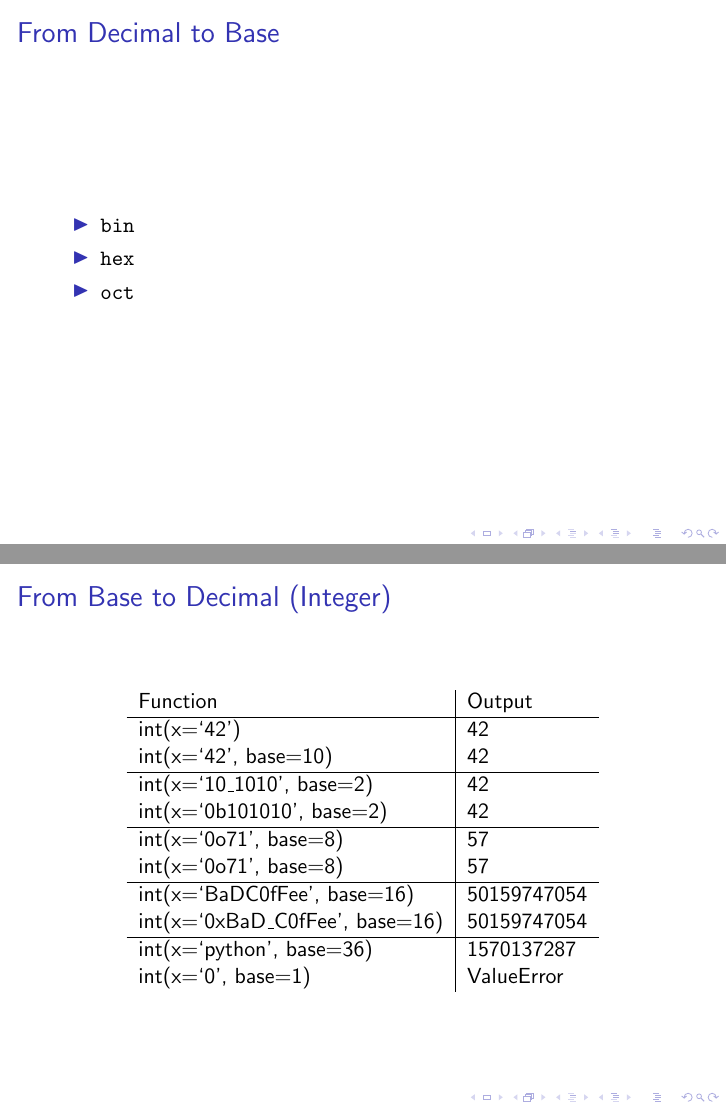
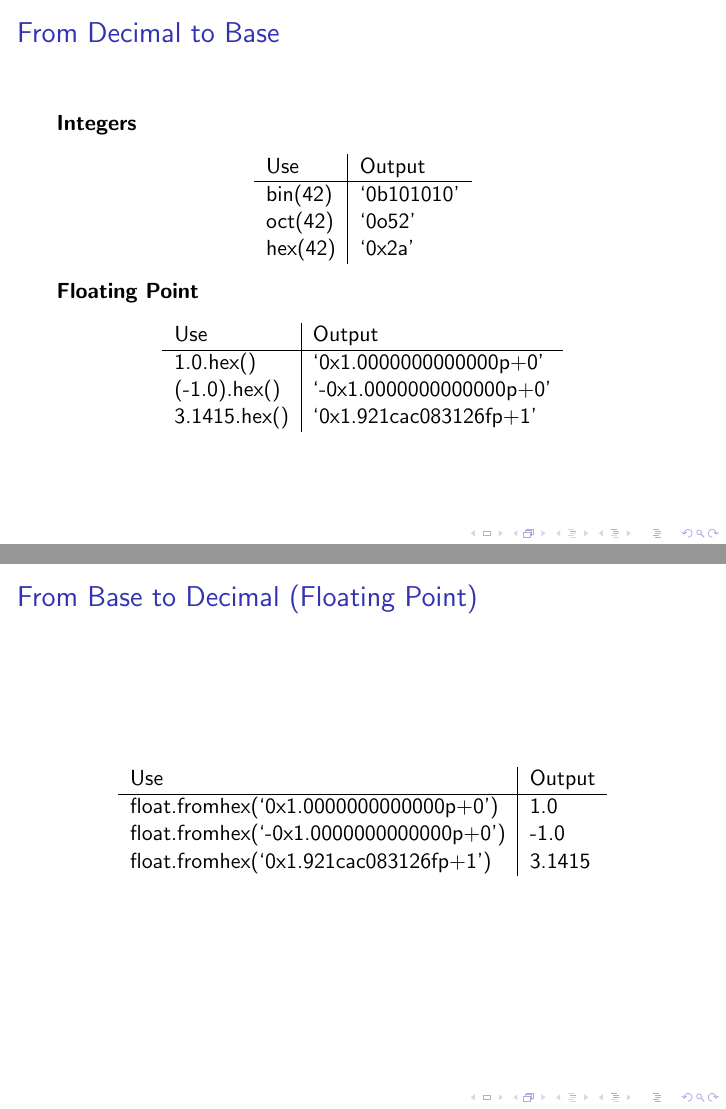
Before and after one commit to dabrygo/presentations, LaTeX slides (intro_to_python/03_numbers/03_numbers.tex): pages 3 and 4 of 4 before the commit and pages 3 and 5 of 5 after it, joined at a grey line. Compiled offline with pdfLaTeX.

Commit message:
Base conversions

```diff
--- a/intro_to_python/03_numbers/03_numbers.tex
+++ b/intro_to_python/03_numbers/03_numbers.tex
@@ -46,12 +46,27 @@
 
 \begin{frame}
   \frametitle{From Decimal to Base}
-  \begin{itemize}
-    \item \texttt{bin}
-    \item \texttt{hex}
-    \item \texttt{oct}
-  \end{itemize}
+  \textbf{Integers}
+  \begin{table}
+    \begin{tabular}{l | l}
+    Use         & Output   \\
+    \hline
+    bin(42)     & `0b101010' \\
+    oct(42)     & `0o52'     \\
+    hex(42)     & `0x2a'     \\
+    \end{tabular}
+  \end{table}
 
+  \textbf{Floating Point}
+  \begin{table}
+    \begin{tabular}{l | l}
+    Use          & Output   \\
+    \hline
+    1.0.hex()    & `0x1.0000000000000p+0'  \\
+    (-1.0).hex() & `-0x1.0000000000000p+0' \\
+    3.1415.hex() & `0x1.921cac083126fp+1'
+    \end{tabular}
+  \end{table}
 \end{frame}
 
 
@@ -61,16 +76,16 @@
 
   \begin{table}
     \begin{tabular}{l | l }
-      Function                & Output   \\
+      Use                     & Output   \\
       \hline
-      int(x=`42')          & 42       \\
-      int(x=`42', base=10) & 42       \\
+      int(x=`42')          & 42          \\
+      int(x=`42', base=10) & 42          \\
       \hline
-      int(x=`10\_1010', base=2) & 42       \\
-      int(x=`0b101010', base=2) & 42       \\
+      int(x=`10\_1010', base=2) & 42     \\
+      int(x=`0b101010', base=2) & 42     \\
       \hline
-      int(x=`0o71', base=8) & 57 \\
-      int(x=`0o71', base=8) & 57 \\
+      int(x=`0o71', base=8) & 57         \\
+      int(x=`0o71', base=8) & 57         \\
       \hline
       int(x=`BaDC0fFee', base=16) & 50159747054\\
       int(x=`0xBaD\_C0fFee', base=16) & 50159747054\\
@@ -82,4 +98,16 @@
 
+\begin{frame}
+  \frametitle{From Base to Decimal (Floating Point)}
+
+  \begin{table}
+    \begin{tabular}{l | l}
+    Use          & Output   \\
+    \hline
+    float.fromhex(`0x1.0000000000000p+0')    &  1.0    \\
+    float.fromhex(`-0x1.0000000000000p+0')   & -1.0    \\
+    float.fromhex(`0x1.921cac083126fp+1')    &  3.1415 \\
+    \end{tabular}
+  \end{table}
 \end{frame}
 
 \end{document}
```
Also changed, not shown: intro_to_python/03_numbers/03_numbers.tex (1 more changed lines).
